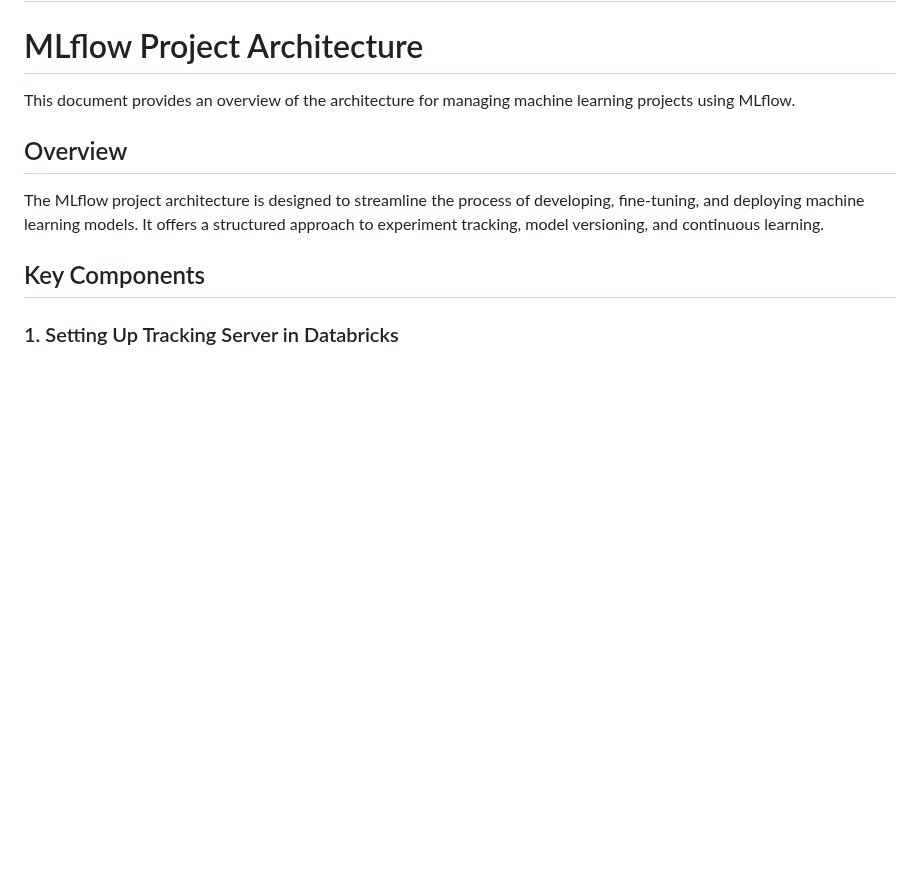
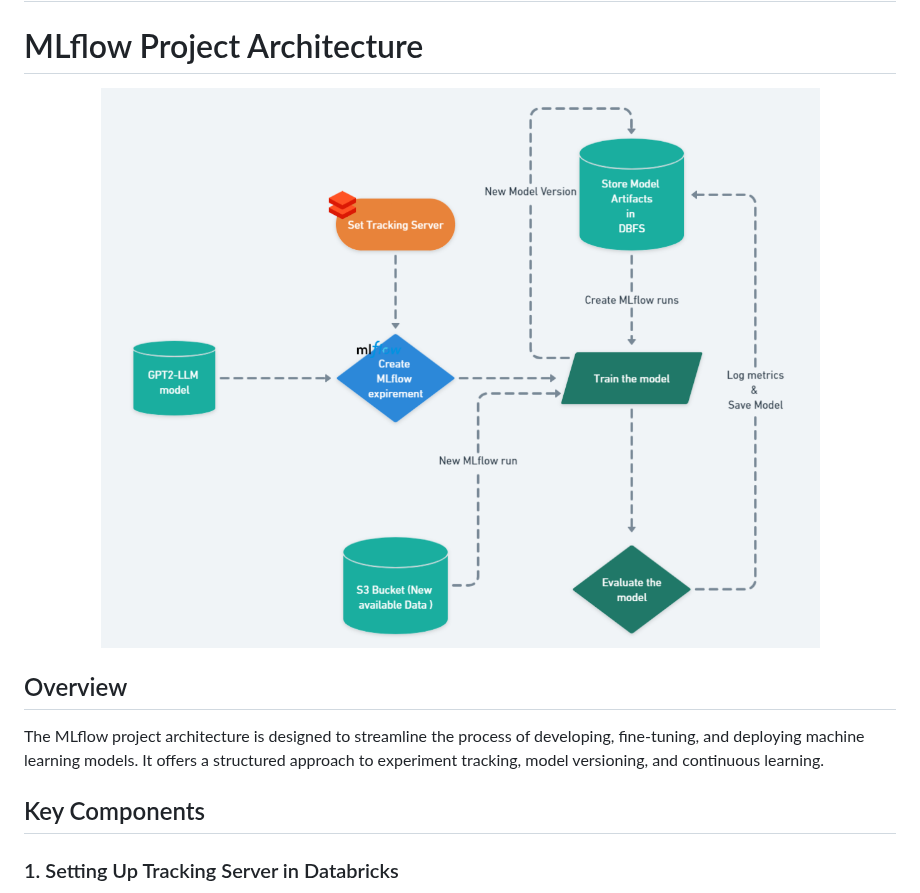
Before and after one commit to Younes1337/End2End-MLOps, a Markdown page: MLflow/README.md, the part around the change. Drawn GitHub-style; blank space fills up the shorter version.

```diff
--- a/MLflow/README.md
+++ b/MLflow/README.md
@@ -128,7 +128,10 @@ def list_files_in_bucket(s3_client, bucket_name):
 
 # MLflow Project Architecture
 
-This document provides an overview of the architecture for managing machine learning projects using MLflow.
+<div align="center">
+  <img src="MLflowArch.png" alt="Sample Image">
+</div>
+
 
 ## Overview
 
```
